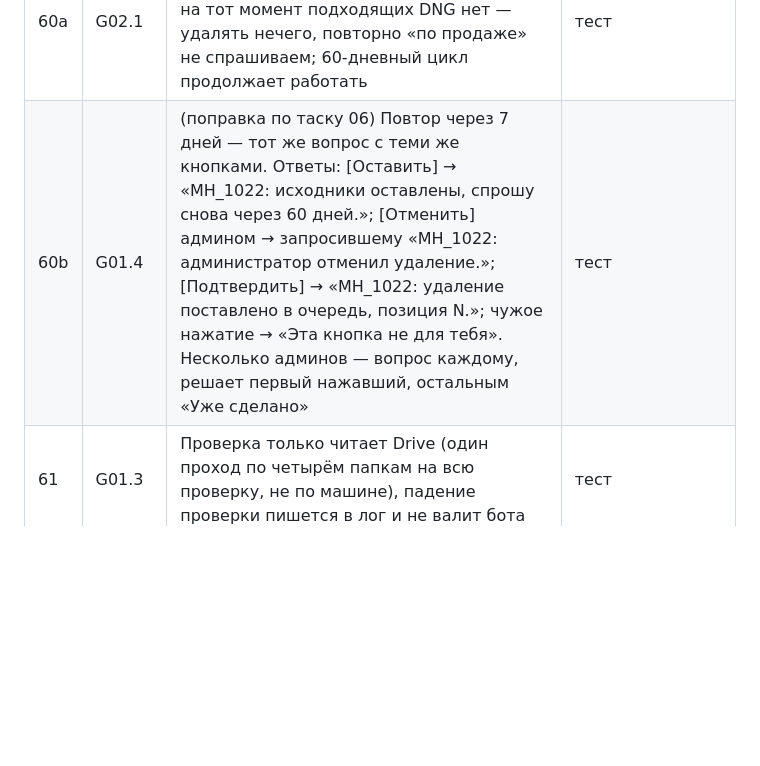
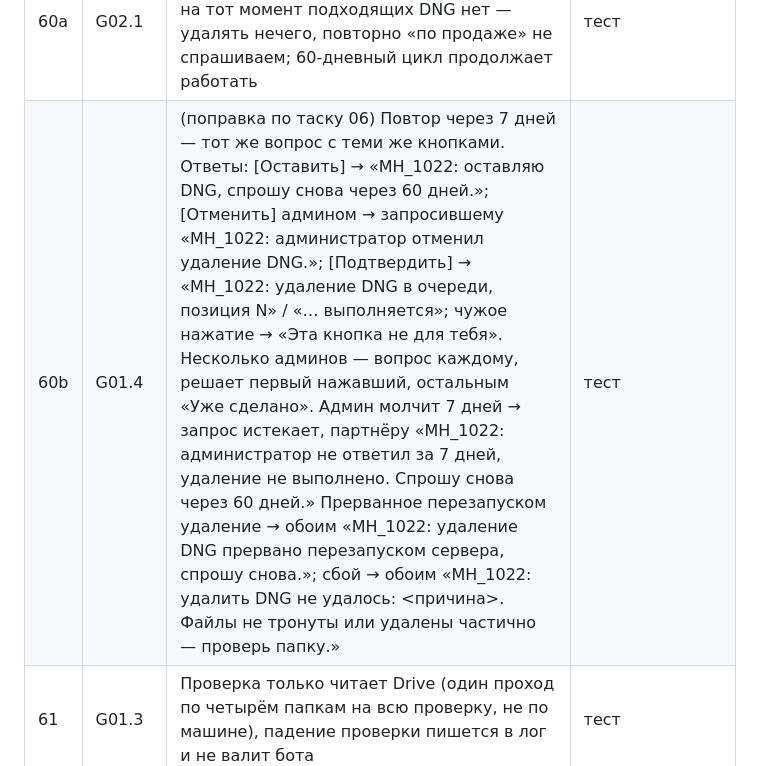
Before and after one commit to mriyadigitalsolutions/motorhof-bot, a Markdown page: .autopilot/2026-09-30-motorhof-bot-photos--wip/spec.md, the part around the change. Drawn GitHub-style; blank space fills up the shorter version.

Commit message:
chore: спека 60b приведена к текстам бота
Co-Authored-By: Claude Opus 5.5 <noreply@anthropic.com>
Claude-Session: https://claude.ai/code/session_01LSe2X9JDqxjwsKPMfAx1cH

```diff
--- a/.autopilot/2026-09-30-motorhof-bot-photos--wip/spec.md
+++ b/.autopilot/2026-09-30-motorhof-bot-photos--wip/spec.md
@@ -120,7 +120,7 @@
 | 59 | G03.4 | Админ не назначен → партнёру «Администратор не назначен, удалить нельзя» и ничего не удаляется | тест |
 | 60 | G03.5 | Кнопка нажата повторно / устарела (DNG уже удалены, машина исчезла) → «Уже сделано» / «Запрос устарел», ничего не удаляется дважды | тест |
 | 60a | G02.1 | (поправка по таску 06) Вопрос «по продаже» считается заданным, даже если на тот момент подходящих DNG нет — удалять нечего, повторно «по продаже» не спрашиваем; 60-дневный цикл продолжает работать | тест |
-| 60b | G01.4 | (поправка по таску 06) Повтор через 7 дней — тот же вопрос с теми же кнопками. Ответы: [Оставить] → «MH_1022: исходники оставлены, спрошу снова через 60 дней.»; [Отменить] админом → запросившему «MH_1022: администратор отменил удаление.»; [Подтвердить] → «MH_1022: удаление поставлено в очередь, позиция N.»; чужое нажатие → «Эта кнопка не для тебя». Несколько админов — вопрос каждому, решает первый нажавший, остальным «Уже сделано» | тест |
+| 60b | G01.4 | (поправка по таску 06) Повтор через 7 дней — тот же вопрос с теми же кнопками. Ответы: [Оставить] → «MH_1022: оставляю DNG, спрошу снова через 60 дней.»; [Отменить] админом → запросившему «MH_1022: администратор отменил удаление DNG.»; [Подтвердить] → «MH_1022: удаление DNG в очереди, позиция N» / «… выполняется»; чужое нажатие → «Эта кнопка не для тебя». Несколько админов — вопрос каждому, решает первый нажавший, остальным «Уже сделано». Админ молчит 7 дней → запрос истекает, партнёру «MH_1022: администратор не ответил за 7 дней, удаление не выполнено. Спрошу снова через 60 дней.» Прерванное перезапуском удаление → обоим «MH_1022: удаление DNG прервано перезапуском сервера, спрошу снова.»; сбой → обоим «MH_1022: удалить DNG не удалось: <причина>. Файлы не тронуты или удалены частично — проверь папку.» | тест |
 | 61 | G01.3 | Проверка только читает Drive (один проход по четырём папкам на всю проверку, не по машине), падение проверки пишется в лог и не валит бота | тест |
 
 ### Платформа
```
